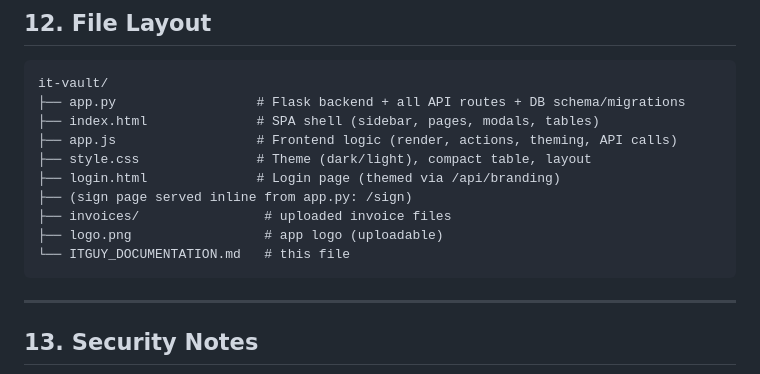
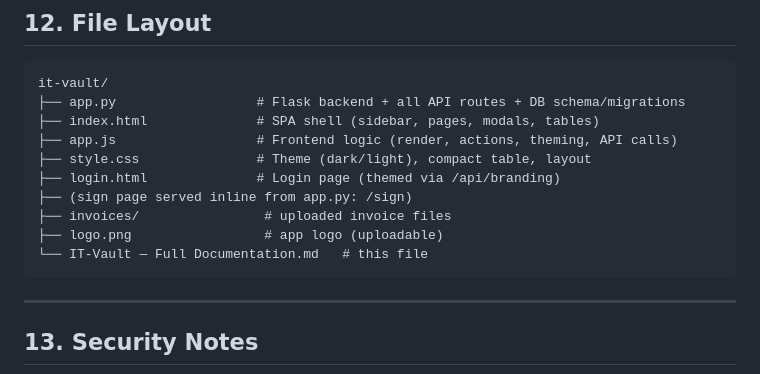
Before and after one commit to shatheitguy/it-vault, a Markdown page: docs/IT-Vault — Full Documentation.md, the part around the change. GitHub-like rendering.

````diff
--- a/docs/IT-Vault — Full Documentation.md
+++ b/docs/IT-Vault — Full Documentation.md
@@ -367,7 +367,7 @@ it-vault/
 ├── (sign page served inline from app.py: /sign)
 ├── invoices/                # uploaded invoice files
 ├── logo.png                 # app logo (uploadable)
-└── ITGUY_DOCUMENTATION.md   # this file
+└── IT-Vault — Full Documentation.md   # this file
 ```
 
 ---
````
